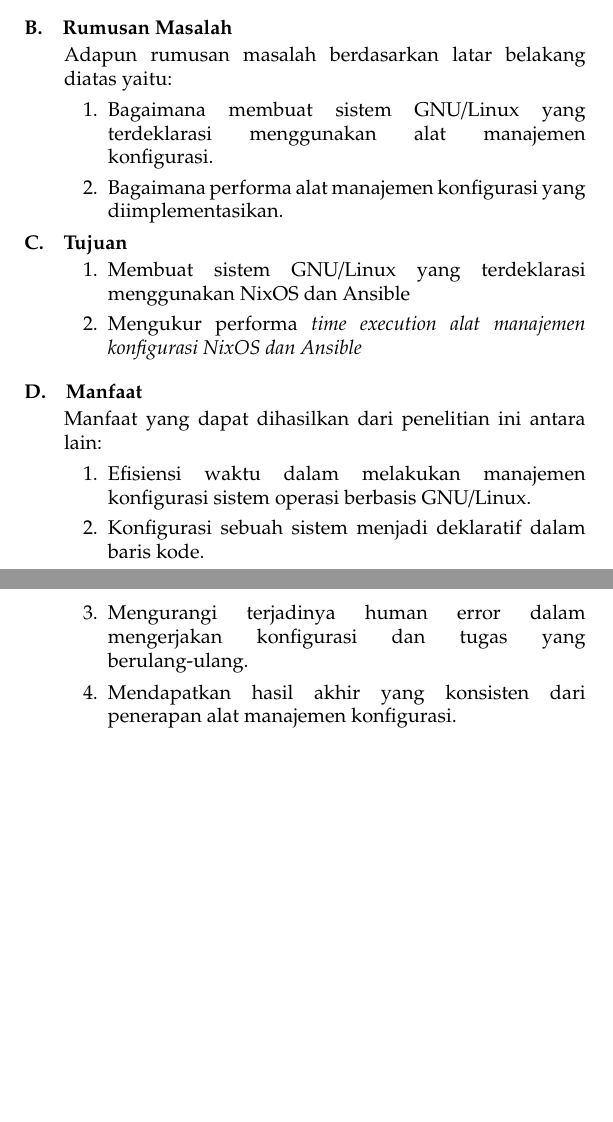
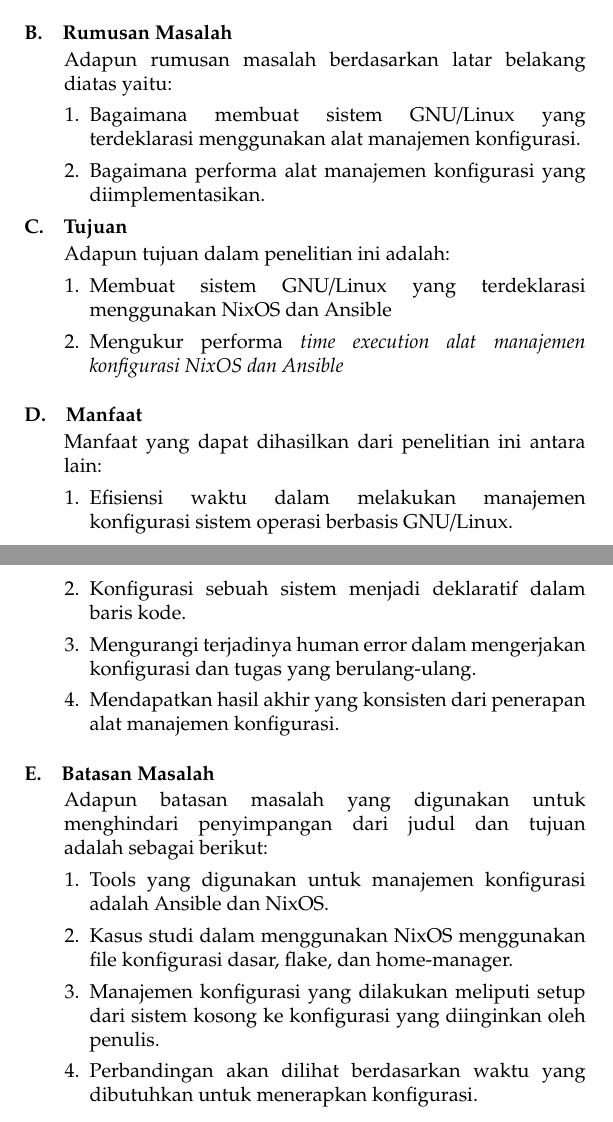
Before and after one commit to Rizqirazkafi/catatan-skripsi, a LaTeX document (main.tex): two parts of pages 4 and 5 of 6, joined at a grey line, cut so that both start at the same text, the shorter picture padded with empty space. Compiled offline with pdfLaTeX.

Commit message:
add margin

```diff
--- a/main.tex
+++ b/main.tex
@@ -7,6 +7,7 @@
 \usepackage{titlesec}
 \usepackage{indentfirst}
 \usepackage{changepage}
+\usepackage{enumitem}
 \tolerance=10000
 \sloppy
 \graphicspath{{images/}}
@@ -105,7 +106,7 @@
 \vspace{-3mm}
 \begin{adjustwidth}{0.70cm}{}
 	Adapun rumusan masalah berdasarkan latar belakang diatas yaitu:
-\begin{enumerate}
+	\begin{enumerate}[leftmargin=0.45cm]
 		\item Bagaimana membuat sistem GNU/Linux yang terdeklarasi menggunakan alat
 		      manajemen konfigurasi.
 		\item Bagaimana performa alat manajemen konfigurasi yang diimplementasikan.
@@ -115,7 +116,8 @@ Adapun rumusan masalah berdasarkan latar belakang diatas yaitu:
 \section{Tujuan}
 \vspace{-3mm}
 \begin{adjustwidth}{0.70cm}{}
-  \begin{enumerate}
+	Adapun tujuan dalam penelitian ini adalah:
+	\begin{enumerate}[leftmargin=0.45cm]
 		\item Membuat sistem GNU/Linux yang terdeklarasi menggunakan NixOS dan
 		      Ansible
 		\item Mengukur performa \it{time execution} alat manajemen konfigurasi
@@ -127,14 +129,28 @@ Adapun rumusan masalah berdasarkan latar belakang diatas yaitu:
 \vspace{-3mm}
 \begin{adjustwidth}{0.70cm}{}
 	Manfaat yang dapat dihasilkan dari penelitian ini antara lain:
-  \begin{enumerate}
+	\begin{enumerate}[leftmargin=0.45cm]
 		\item Efisiensi waktu dalam melakukan manajemen konfigurasi sistem operasi berbasis GNU/Linux.
 		\item Konfigurasi sebuah sistem menjadi deklaratif dalam baris kode.
 		\item Mengurangi terjadinya human error dalam mengerjakan konfigurasi dan tugas yang berulang-ulang.
 		\item Mendapatkan hasil akhir yang konsisten dari penerapan alat manajemen konfigurasi.
-
 	\end{enumerate}
-
 \end{adjustwidth}
-\chapter*{BAB II KAJIAN PUSTAKA}
+\vspace{3mm}
+\section{Batasan Masalah}
+\vspace{-3mm}
+\begin{adjustwidth}{0.70cm}{}
+	Adapun batasan masalah yang digunakan untuk menghindari penyimpangan dari judul dan tujuan adalah sebagai berikut:
+	\begin{enumerate}[leftmargin=0.45cm]
+		\item Tools yang digunakan untuk manajemen konfigurasi adalah Ansible dan
+		      NixOS.
+		\item Kasus studi dalam menggunakan NixOS menggunakan file konfigurasi
+		      dasar, flake, dan home-manager.
+		\item Manajemen konfigurasi yang dilakukan meliputi setup dari sistem
+		      kosong ke konfigurasi yang diinginkan oleh penulis.
+		\item Perbandingan akan dilihat berdasarkan waktu yang dibutuhkan untuk
+		      menerapkan konfigurasi.
+	\end{enumerate}
+\end{adjustwidth}
+\chapter{KAJIAN PUSTAKA}
 \end{document}
```
Also changed, not shown: main.tex (4 more changed lines). Lines whose indentation alone changed are shown as unchanged.
